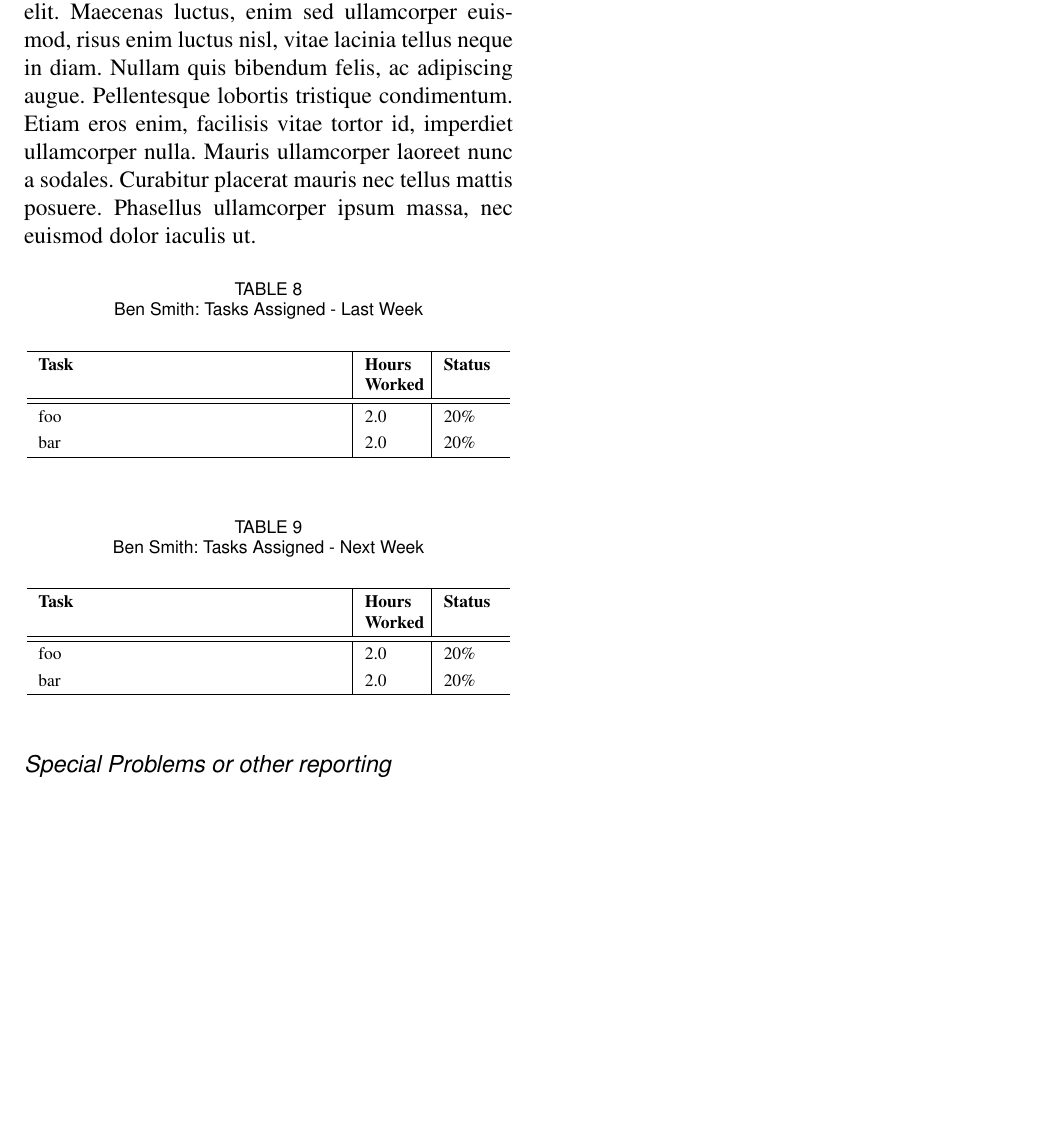
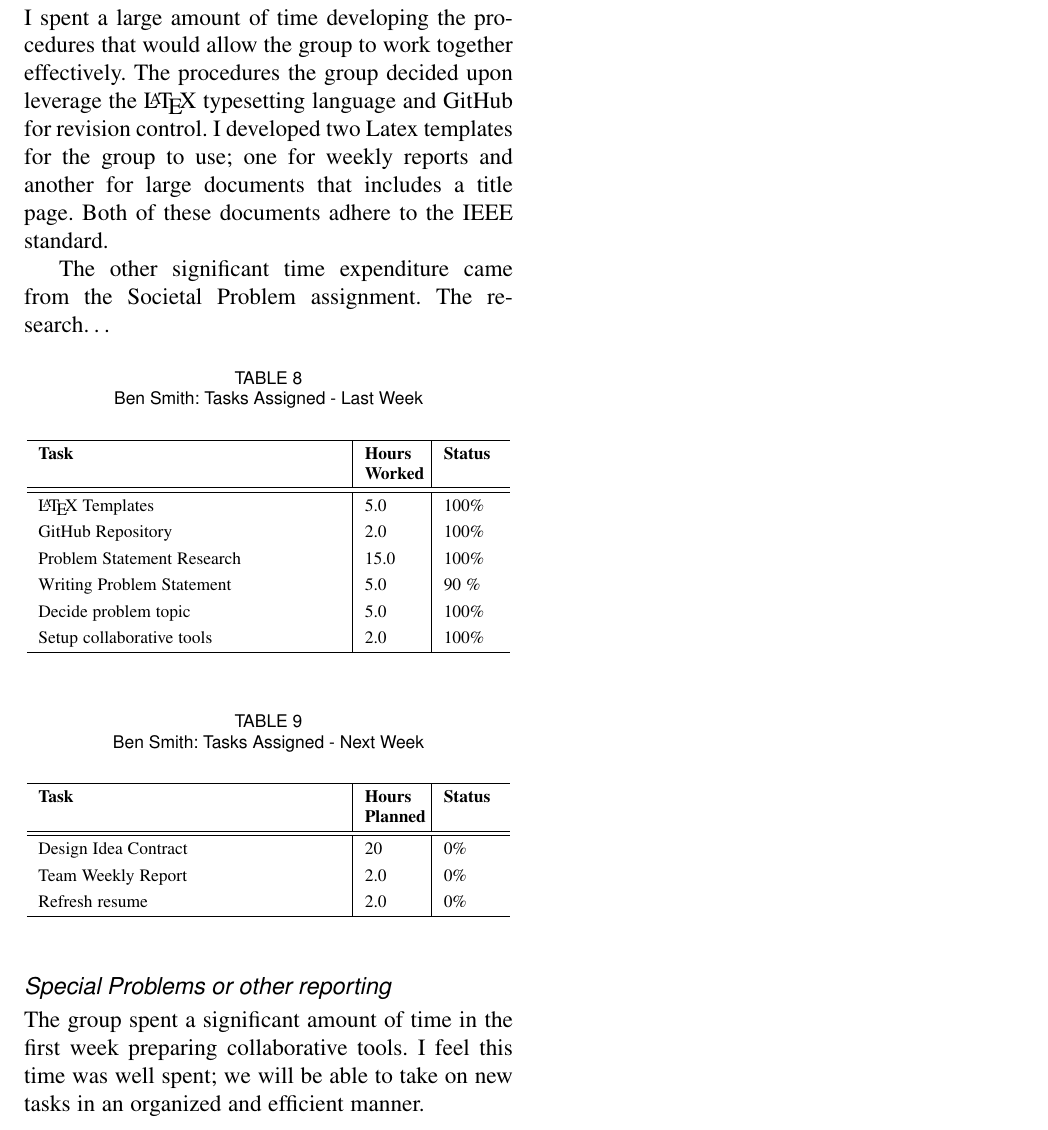
Before and after one commit to DLarribas/Weekly-Reports, a LaTeX paper (Week One/WeekOne.tex): part of page 5 of 5 before the commit and part of page 6 of 6 after it, cut at the place of the change, the shorter picture padded with empty space. Compiled offline with pdfLaTeX.

Commit message:
Merge branch 'Ben's-Section-+-team-leader-section'
Conflicts:
Week One/WeekOne.tex

```diff
--- a/Week One/WeekOne.tex
+++ b/Week One/WeekOne.tex
@@ -293,8 +303,12 @@
 
 	\subsubsection*{Synopsis of past week's work}
 
-	Lorem ipsum dolor sit amet, consectetur adipiscing elit. Maecenas luctus, enim sed ullamcorper euismod, risus enim luctus nisl, vitae lacinia tellus neque in diam. Nullam quis bibendum felis, ac adipiscing augue. Pellentesque lobortis tristique condimentum. Etiam eros enim, facilisis vitae tortor id, imperdiet ullamcorper nulla. Mauris ullamcorper laoreet nunc a sodales. Curabitur placerat mauris nec tellus mattis posuere. Phasellus ullamcorper ipsum massa, nec euismod dolor iaculis ut.
+	I spent a large amount of time developing the procedures that would allow the group to work together effectively.
+	The procedures the group decided upon leverage the \LaTeX\ typesetting language and GitHub for revision control.
+	 I developed two Latex templates for the group to use; one for weekly reports and another for large documents that
+	 includes a title page. Both of these documents adhere to the IEEE standard.
 
+	The other significant time expenditure came from the Societal Problem assignment. The research…
 
 	\begin{table}[ht]
 	\renewcommand{\arraystretch}{1.3}
@@ -306,10 +320,14 @@
 		\begin{tabular}{p{5.5cm}|p{1cm}|p{1cm}}
 
 		\hline
-		\bfseries 		Task					& \bfseries Hours Worked		& \bfseries Status	\\
+		\bfseries 		Task							& \bfseries Hours Worked		& \bfseries Status		\\
 		\hline\hline
-					foo					& 2.0						& 20\%				\\	%| Percentage signs are escaped by a \ to indicate they are not a LaTeX command
-					bar					& 2.0						& 20\%				\\
+					\LaTeX\ Templates				& 5.0						& 100\%				\\	%| Percentage signs are escaped by a \ to indicate they are not a LaTeX command
+					GitHub Repository				& 2.0						& 100\%				\\
+					Problem Statement Research		& 15.0					& 100\%				\\
+					Writing Problem Statement		& 5.0						& 90 \%				\\
+					Decide problem topic			& 5.0						& 100\%				\\
+					Setup collaborative tools			& 2.0						& 100\%				\\
 		\hline
 		\end{tabular}
 	\end{table}
@@ -324,15 +342,17 @@
 		\begin{tabular}{p{5.5cm}|p{1cm}|p{1cm}}
 
 		\hline
-		\bfseries 	Task		 		& \bfseries Hours Worked	& \bfseries Status	\\
+		\bfseries 		Task		 				& \bfseries Hours Planned		& \bfseries Status		\\
 		\hline\hline
-					foo					& 2.0						& 20\%				\\	%| Percentage signs are escaped by a \ to indicate they are not a LaTeX command
-					bar					& 2.0						& 20\%				\\
+					Design Idea Contract			& 20						& 0\%				\\	%| Percentage signs are escaped by a \ to indicate they are not a LaTeX command
+					Team Weekly Report			& 2.0						& 0\%				\\
+					Refresh resume 			& 2.0						& 0\%				\\
 		\hline
 		\end{tabular}
 	\end{table}
 
 	\subsubsection*{Special Problems or other reporting}
-	Lorem ipsum dolor sit amet, consectetur adipiscing elit. Maecenas luctus, enim sed ullamcorper euismod, risus enim luctus nisl, vitae lacinia tellus neque in diam. Nullam quis bibendum felis, ac adipiscing augue. Pellentesque lobortis tristique condimentum. Etiam eros enim, facilisis vitae tortor id, imperdiet ullamcorper nulla. Mauris ullamcorper laoreet nunc a sodales. Curabitur placerat mauris nec tellus mattis posuere. Phasellus ullamcorper ipsum massa, nec euismod dolor iaculis ut.
+	The group spent a significant amount of time in the first week preparing collaborative tools. I feel this time was well spent;
+	we will be able to take on new tasks in an organized and efficient manner.
 
 \end{document}
```
Also changed, not shown: Week One/WeekOne.tex (16 more changed lines).
